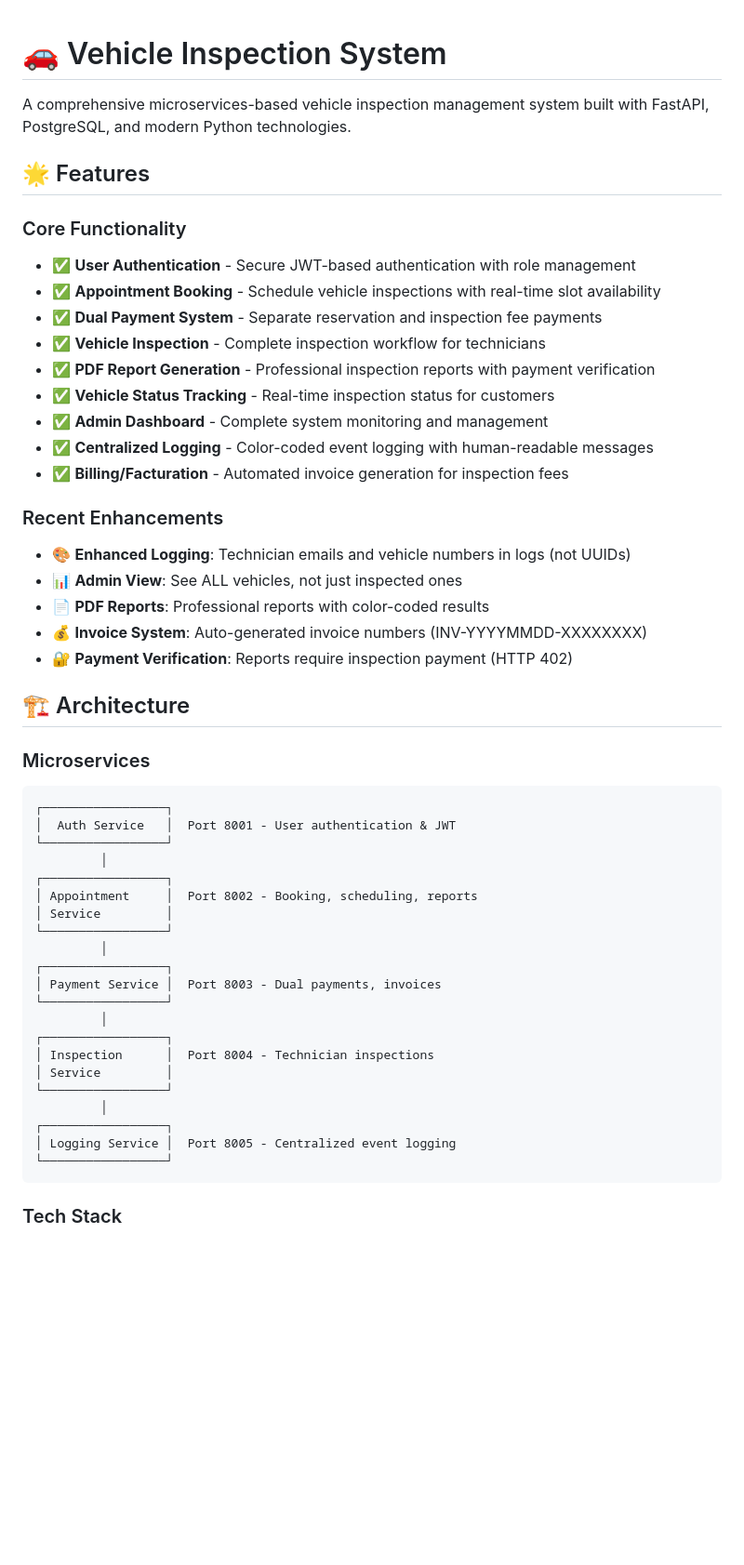
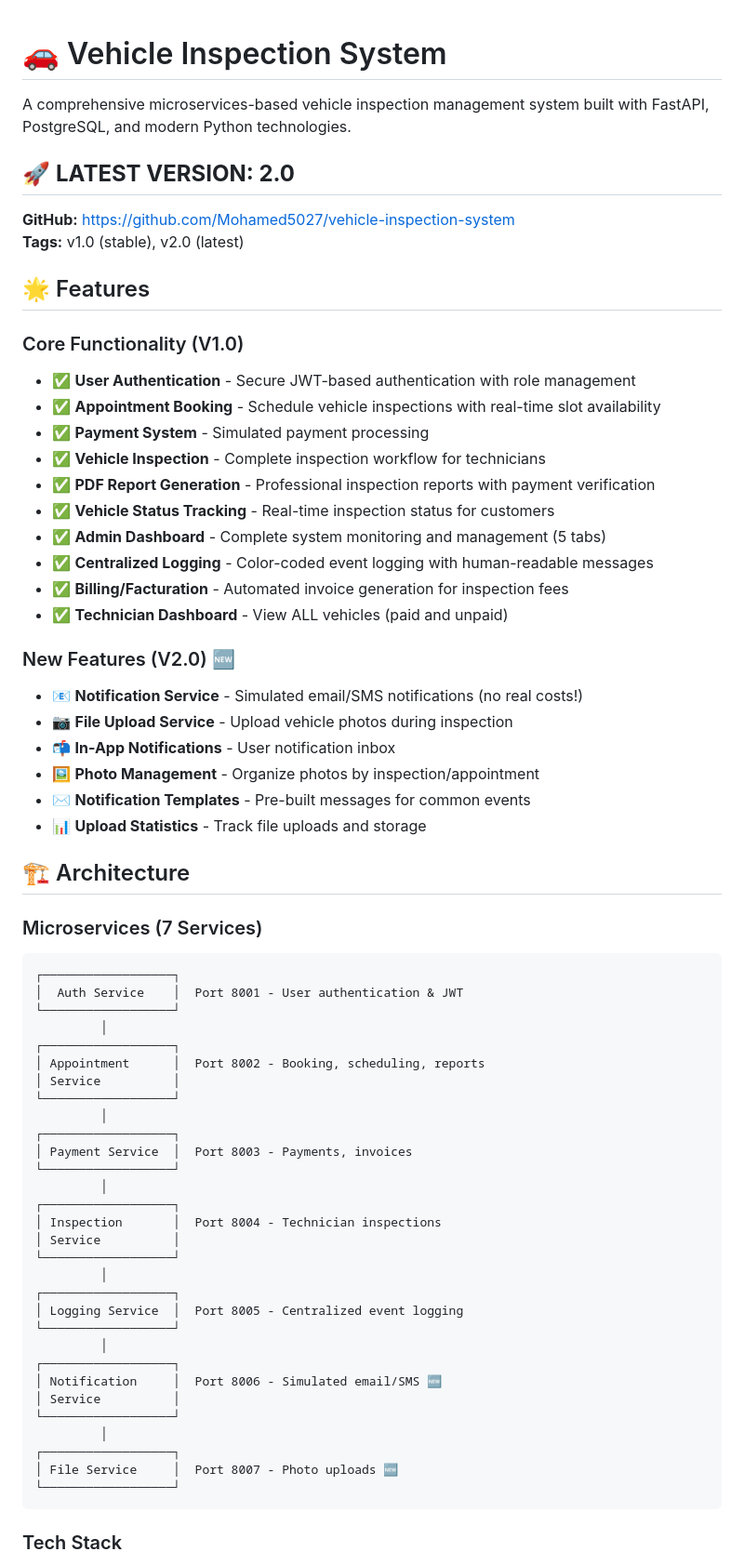
Before and after one commit to MohamedAyAy/vehicle-inspection-system, a Markdown page: README.md, the part around the change printed below. Shown: that part at 93% size. Rendered like a GitHub page; blank space fills up the shorter version.

````diff
--- a/README.md
+++ b/README.md
@@ -2,52 +2,68 @@
 
 A comprehensive microservices-based vehicle inspection management system built with FastAPI, PostgreSQL, and modern Python technologies.
 
+## 🚀 **LATEST VERSION: 2.0**
+
+**GitHub:** https://github.com/Mohamed5027/vehicle-inspection-system
+**Tags:** v1.0 (stable), v2.0 (latest)
+
 ## 🌟 Features
 
-### Core Functionality
+### Core Functionality (V1.0)
 - ✅ **User Authentication** - Secure JWT-based authentication with role management
 - ✅ **Appointment Booking** - Schedule vehicle inspections with real-time slot availability
-- ✅ **Dual Payment System** - Separate reservation and inspection fee payments
+- ✅ **Payment System** - Simulated payment processing
 - ✅ **Vehicle Inspection** - Complete inspection workflow for technicians
 - ✅ **PDF Report Generation** - Professional inspection reports with payment verification
 - ✅ **Vehicle Status Tracking** - Real-time inspection status for customers
-- ✅ **Admin Dashboard** - Complete system monitoring and management
+- ✅ **Admin Dashboard** - Complete system monitoring and management (5 tabs)
 - ✅ **Centralized Logging** - Color-coded event logging with human-readable messages
 - ✅ **Billing/Facturation** - Automated invoice generation for inspection fees
+- ✅ **Technician Dashboard** - View ALL vehicles (paid and unpaid)
 
-### Recent Enhancements
-- 🎨 **Enhanced Logging**: Technician emails and vehicle numbers in logs (not UUIDs)
-- 📊 **Admin View**: See ALL vehicles, not just inspected ones
-- 📄 **PDF Reports**: Professional reports with color-coded results
-- 💰 **Invoice System**: Auto-generated invoice numbers (INV-YYYYMMDD-XXXXXXXX)
-- 🔐 **Payment Verification**: Reports require inspection payment (HTTP 402)
+### New Features (V2.0) 🆕
+- 📧 **Notification Service** - Simulated email/SMS notifications (no real costs!)
+- 📷 **File Upload Service** - Upload vehicle photos during inspection
+- 📬 **In-App Notifications** - User notification inbox
+- 🖼️ **Photo Management** - Organize photos by inspection/appointment
+- ✉️ **Notification Templates** - Pre-built messages for common events
+- 📊 **Upload Statistics** - Track file uploads and storage
 
 ## 🏗️ Architecture
 
-### Microservices
+### Microservices (7 Services)
 
 ```
-┌─────────────────┐
-│  Auth Service   │  Port 8001 - User authentication & JWT
-└─────────────────┘
+┌──────────────────┐
+│  Auth Service    │  Port 8001 - User authentication & JWT
+└──────────────────┘
          │
-┌─────────────────┐
-│ Appointment     │  Port 8002 - Booking, scheduling, reports
-│ Service         │
-└─────────────────┘
+┌──────────────────┐
+│ Appointment      │  Port 8002 - Booking, scheduling, reports
+│ Service          │
+└──────────────────┘
          │
-┌─────────────────┐
-│ Payment Service │  Port 8003 - Dual payments, invoices
-└─────────────────┘
+┌──────────────────┐
+│ Payment Service  │  Port 8003 - Payments, invoices
+└──────────────────┘
          │
-┌─────────────────┐
-│ Inspection      │  Port 8004 - Technician inspections
-│ Service         │
-└─────────────────┘
+┌──────────────────┐
+│ Inspection       │  Port 8004 - Technician inspections
+│ Service          │
+└──────────────────┘
          │
-┌─────────────────┐
-│ Logging Service │  Port 8005 - Centralized event logging
-└─────────────────┘
+┌──────────────────┐
+│ Logging Service  │  Port 8005 - Centralized event logging
+└──────────────────┘
+         │
+┌──────────────────┐
+│ Notification     │  Port 8006 - Simulated email/SMS 🆕
+│ Service          │
+└──────────────────┘
+         │
+┌──────────────────┐
+│ File Service     │  Port 8007 - Photo uploads 🆕
+└──────────────────┘
 ```
 
 ### Tech Stack
````
Also changed, not shown: other parts of README.md (+92 -3 lines), DEPLOYMENT_GUIDE.md (added, +583 -0 lines).
